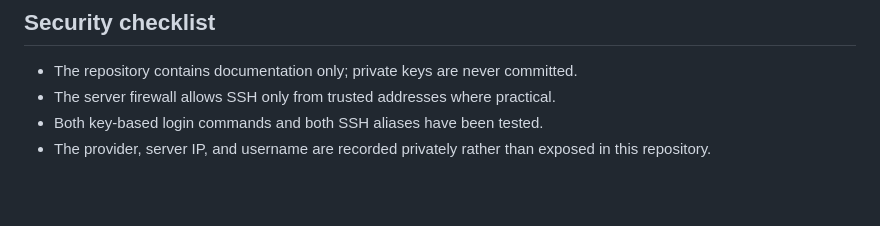
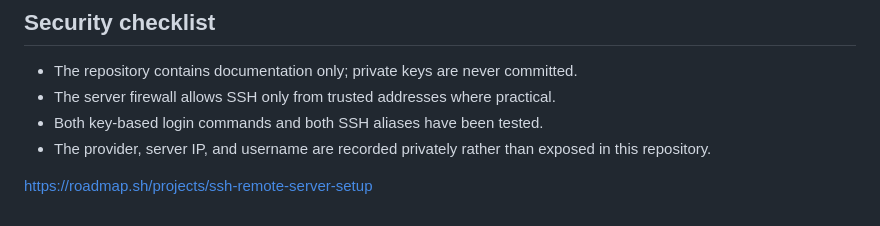
Before and after one commit to Bhuvanesh15-bit/Projects, a Markdown page: Linux_server_config/README.md, the part around the change. Rendered like a GitHub page; blank space fills up the shorter version.

```diff
--- a/Linux_server_config/README.md
+++ b/Linux_server_config/README.md
@@ -133,3 +133,5 @@ Ensure your own IP address is allowlisted before enabling aggressive bans, and k
 - The server firewall allows SSH only from trusted addresses where practical.
 - Both key-based login commands and both SSH aliases have been tested.
 - The provider, server IP, and username are recorded privately rather than exposed in this repository.
+
+https://roadmap.sh/projects/ssh-remote-server-setup
```
